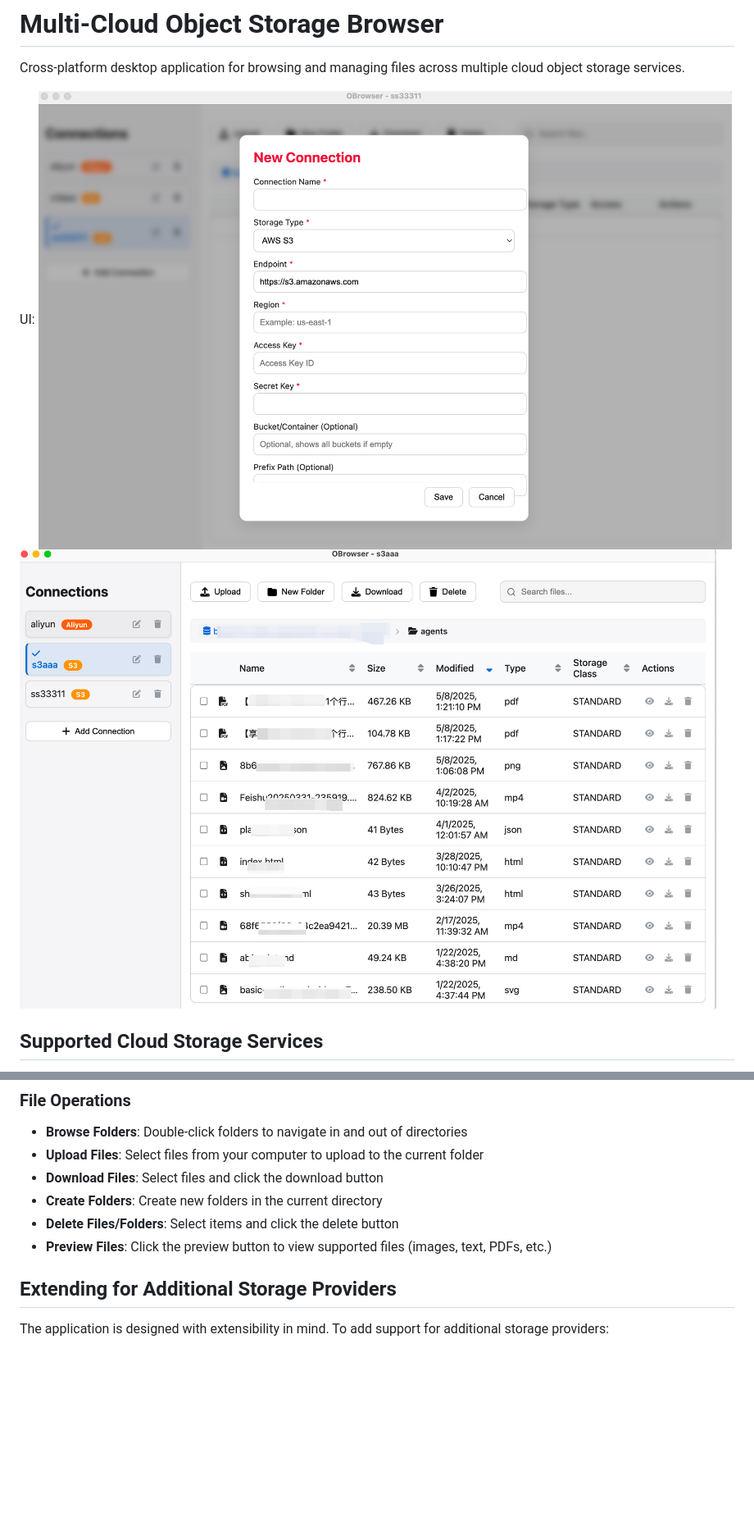
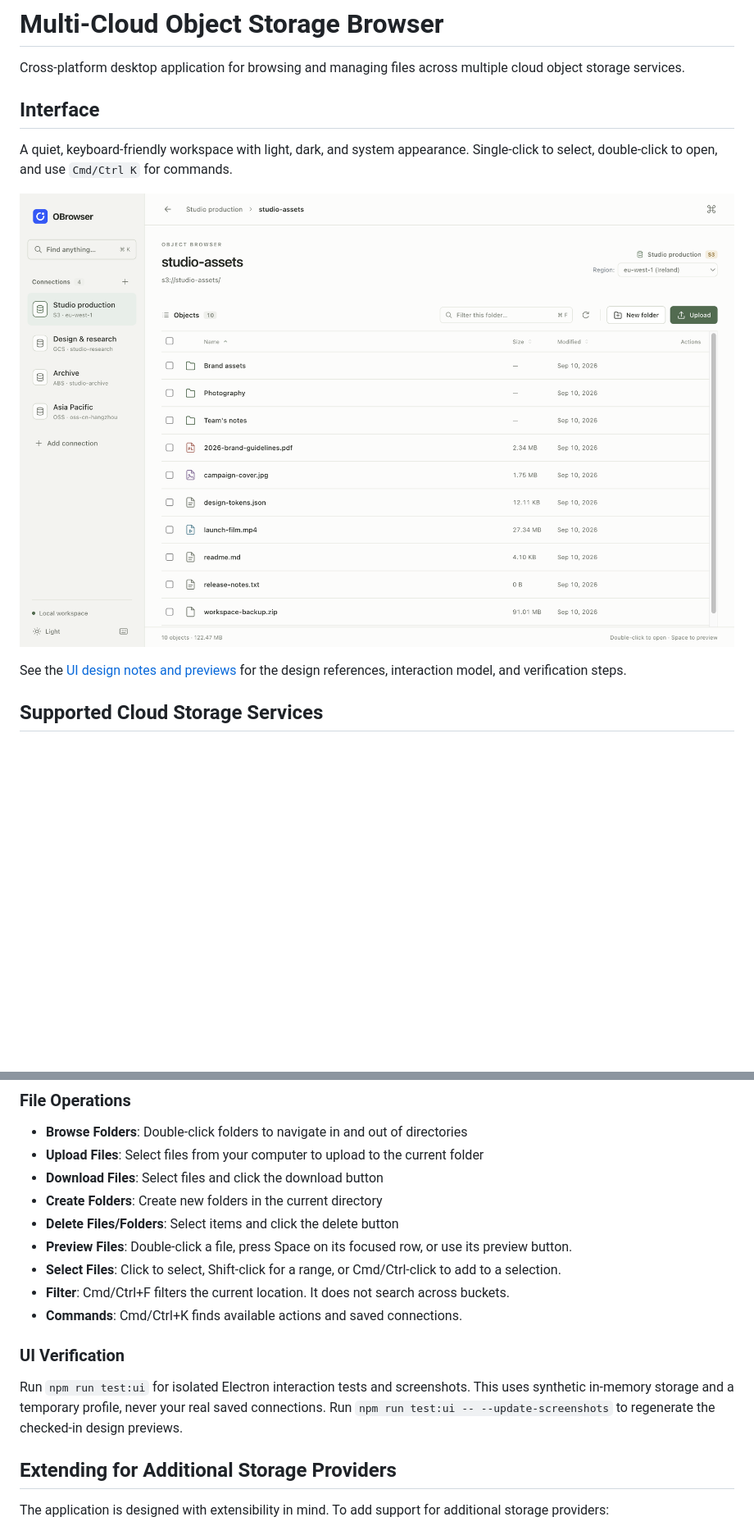
Before and after one commit to zhuermu/obrowser, a Markdown page: README.md, 2 parts joined by grey strips. Shown at 82% size. Drawn GitHub-style; pictures changed too: docs/screenshots/workspace-light.png (added); blank space fills up the shorter version.

```diff
--- a/README.md
+++ b/README.md
@@ -2,9 +2,14 @@
 
 Cross-platform desktop application for browsing and managing files across multiple cloud object storage services.
 
-UI:
-![Screenshot 1](image.png)
-![Screenshot 2](image-1.png)
+## Interface
+
+A quiet, keyboard-friendly workspace with light, dark, and system appearance.
+Single-click to select, double-click to open, and use `Cmd/Ctrl K` for commands.
+
+![OBrowser workspace (synthetic demo data)](docs/screenshots/workspace-light.png)
+
+See the [UI design notes and previews](docs/ui-design.md) for the design references, interaction model, and verification steps.
 
 ## Supported Cloud Storage Services
 
@@ -103,7 +108,14 @@ If you specifically want an access-key/secret pair for GCS, those are "HMAC keys
 - **Download Files**: Select files and click the download button
 - **Create Folders**: Create new folders in the current directory
 - **Delete Files/Folders**: Select items and click the delete button
-- **Preview Files**: Click the preview button to view supported files (images, text, PDFs, etc.)
+- **Preview Files**: Double-click a file, press Space on its focused row, or use its preview button.
+- **Select Files**: Click to select, Shift-click for a range, or Cmd/Ctrl-click to add to a selection.
+- **Filter**: Cmd/Ctrl+F filters the current location. It does not search across buckets.
+- **Commands**: Cmd/Ctrl+K finds available actions and saved connections.
+
+### UI Verification
+
+Run `npm run test:ui` for isolated Electron interaction tests and screenshots. This uses synthetic in-memory storage and a temporary profile, never your real saved connections. Run `npm run test:ui -- --update-screenshots` to regenerate the checked-in design previews.
 
 ## Extending for Additional Storage Providers
 
```
Also changed, not shown: docs/ui-design.md (added, +69 -0 lines), docs/screenshots/commands.png (added), docs/screenshots/connection.png (added), docs/screenshots/workspace-dark.png (added), 9 other files.
